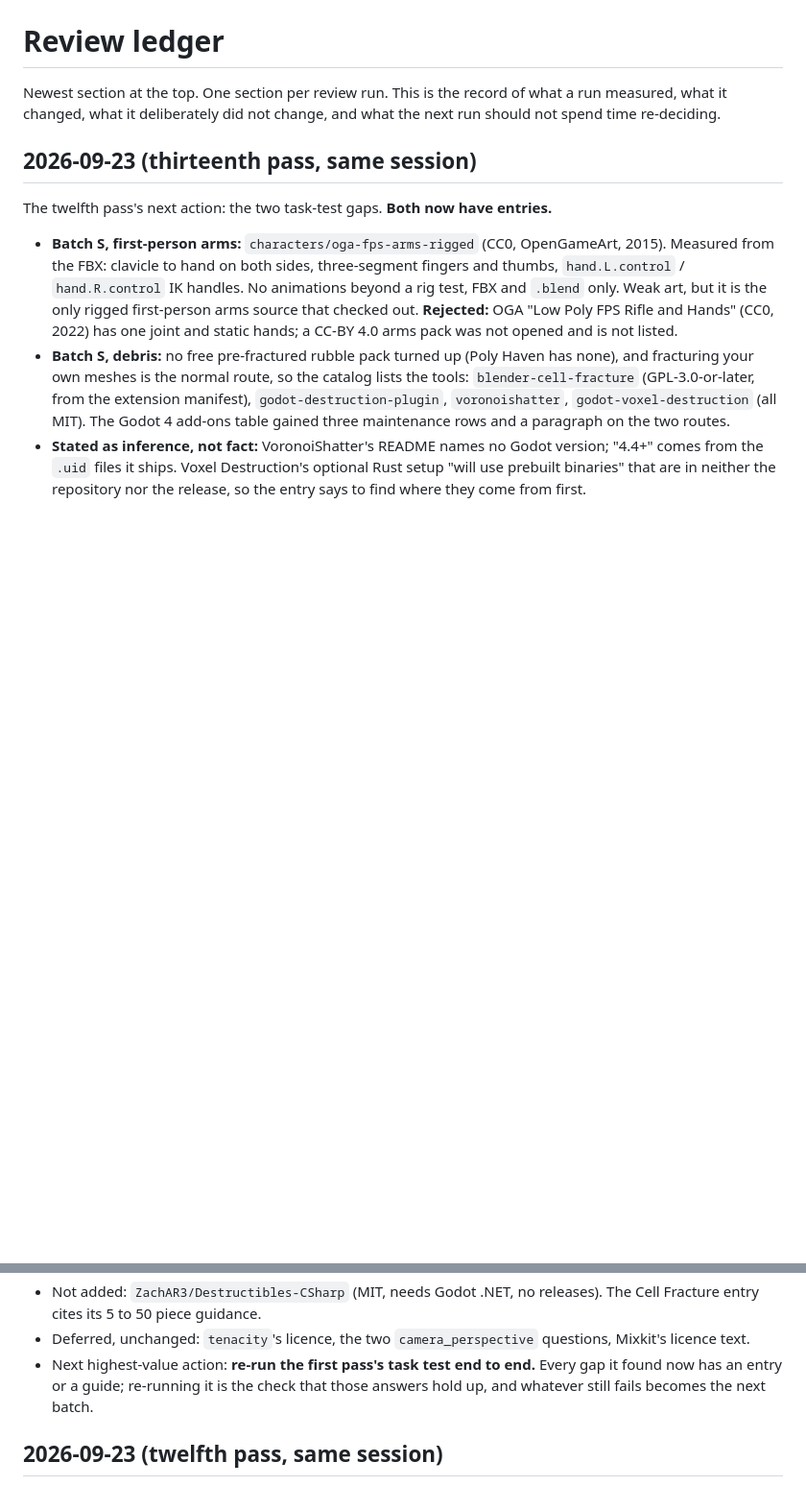
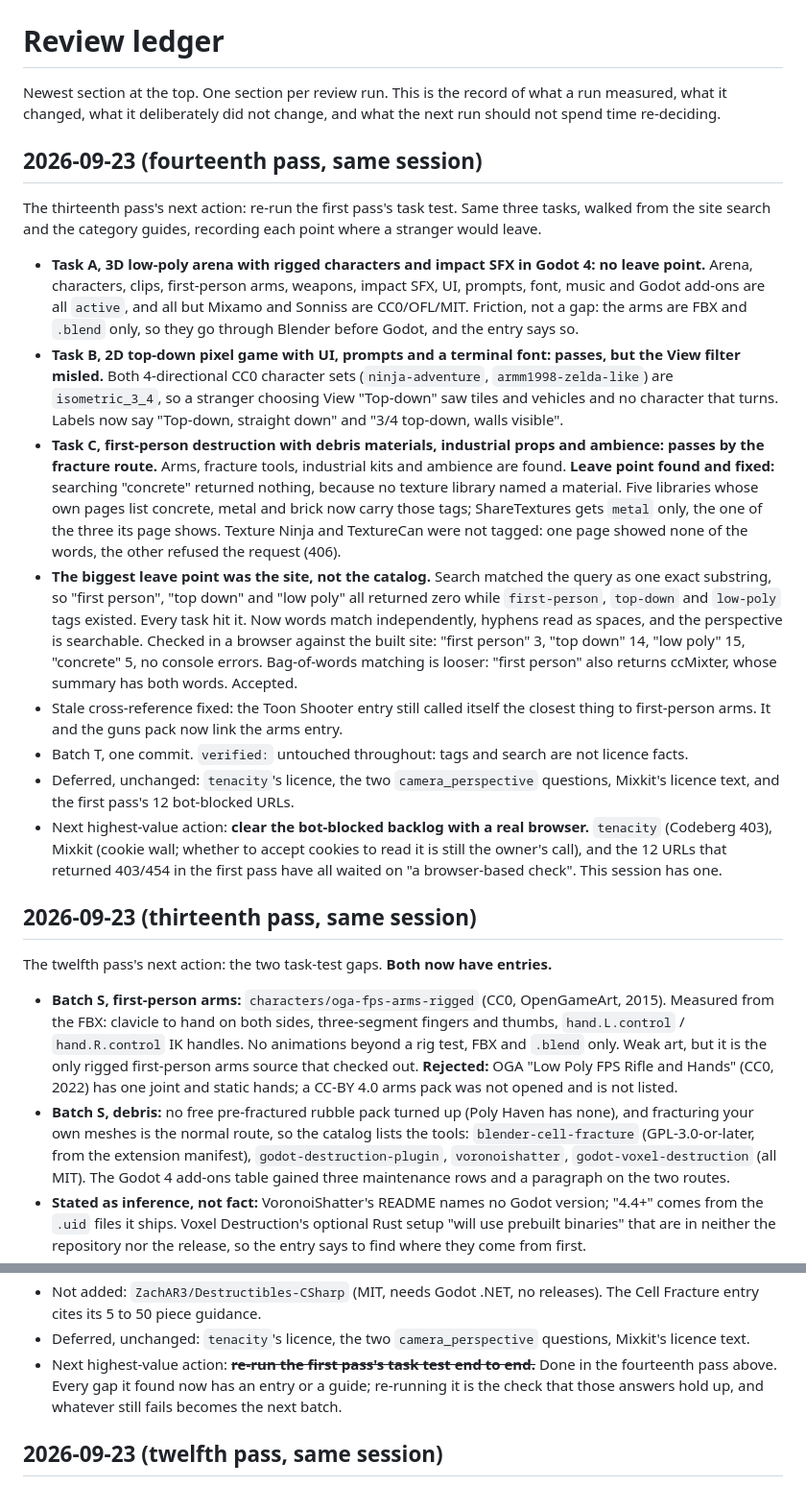
Before and after one commit to skyfury-ops/free-game, a Markdown page: docs/review-ledger.md, 2 parts joined by grey strips. Shown at 96% size. Drawn GitHub-style; blank space fills up the shorter version.

Commit message:
docs: record the fourteenth pass in the review ledger
Co-Authored-By: Claude Opus 5.5 (1M context) <noreply@anthropic.com>
Claude-Session: https://claude.ai/code/session_01Wc67NX9MM964uaVGn4bpZJ

```diff
--- a/docs/review-ledger.md
+++ b/docs/review-ledger.md
@@ -3,6 +3,47 @@
 Newest section at the top. One section per review run. This is the record of what a
 run measured, what it changed, what it deliberately did not change, and what the next
 run should not spend time re-deciding.
+
+## 2026-09-23 (fourteenth pass, same session)
+
+The thirteenth pass's next action: re-run the first pass's task test. Same three tasks,
+walked from the site search and the category guides, recording each point where a
+stranger would leave.
+
+- **Task A, 3D low-poly arena with rigged characters and impact SFX in Godot 4: no leave
+  point.** Arena, characters, clips, first-person arms, weapons, impact SFX, UI, prompts,
+  font, music and Godot add-ons are all `active`, and all but Mixamo and Sonniss are
+  CC0/OFL/MIT. Friction, not a gap: the arms are FBX and `.blend` only, so they go through
+  Blender before Godot, and the entry says so.
+- **Task B, 2D top-down pixel game with UI, prompts and a terminal font: passes, but the
+  View filter misled.** Both 4-directional CC0 character sets (`ninja-adventure`,
+  `armm1998-zelda-like`) are `isometric_3_4`, so a stranger choosing View "Top-down" saw
+  tiles and vehicles and no character that turns. Labels now say "Top-down, straight
+  down" and "3/4 top-down, walls visible".
+- **Task C, first-person destruction with debris materials, industrial props and
+  ambience: passes by the fracture route.** Arms, fracture tools, industrial kits and
+  ambience are found. **Leave point found and fixed:** searching "concrete" returned
+  nothing, because no texture library named a material. Five libraries whose own pages
+  list concrete, metal and brick now carry those tags; ShareTextures gets `metal` only,
+  the one of the three its page shows. Texture Ninja and TextureCan were not tagged: one
+  page showed none of the words, the other refused the request (406).
+- **The biggest leave point was the site, not the catalog.** Search matched the query as
+  one exact substring, so "first person", "top down" and "low poly" all returned zero
+  while `first-person`, `top-down` and `low-poly` tags existed. Every task hit it. Now
+  words match independently, hyphens read as spaces, and the perspective is searchable.
+  Checked in a browser against the built site: "first person" 3, "top down" 14, "low
+  poly" 15, "concrete" 5, no console errors. Bag-of-words matching is looser: "first
+  person" also returns ccMixter, whose summary has both words. Accepted.
+- Stale cross-reference fixed: the Toon Shooter entry still called itself the closest
+  thing to first-person arms. It and the guns pack now link the arms entry.
+- Batch T, one commit. `verified:` untouched throughout: tags and search are not licence
+  facts.
+- Deferred, unchanged: `tenacity`'s licence, the two `camera_perspective` questions,
+  Mixkit's licence text, and the first pass's 12 bot-blocked URLs.
+- Next highest-value action: **clear the bot-blocked backlog with a real browser.**
+  `tenacity` (Codeberg 403), Mixkit (cookie wall; whether to accept cookies to read it
+  is still the owner's call), and the 12 URLs that returned 403/454 in the first pass have all
+  waited on "a browser-based check". This session has one.
 
 ## 2026-09-23 (thirteenth pass, same session)
 
@@ -31,7 +72,8 @@ The twelfth pass's next action: the two task-test gaps. **Both now have entries.
   Cell Fracture entry cites its 5 to 50 piece guidance.
 - Deferred, unchanged: `tenacity`'s licence, the two `camera_perspective` questions,
   Mixkit's licence text.
-- Next highest-value action: **re-run the first pass's task test end to end.** Every gap it
+- Next highest-value action: ~~**re-run the first pass's task test end to end.**~~ Done in
+  the fourteenth pass above. Every gap it
   found now has an entry or a guide; re-running it is the check that those answers hold
   up, and whatever still fails becomes the next batch.
 
```
